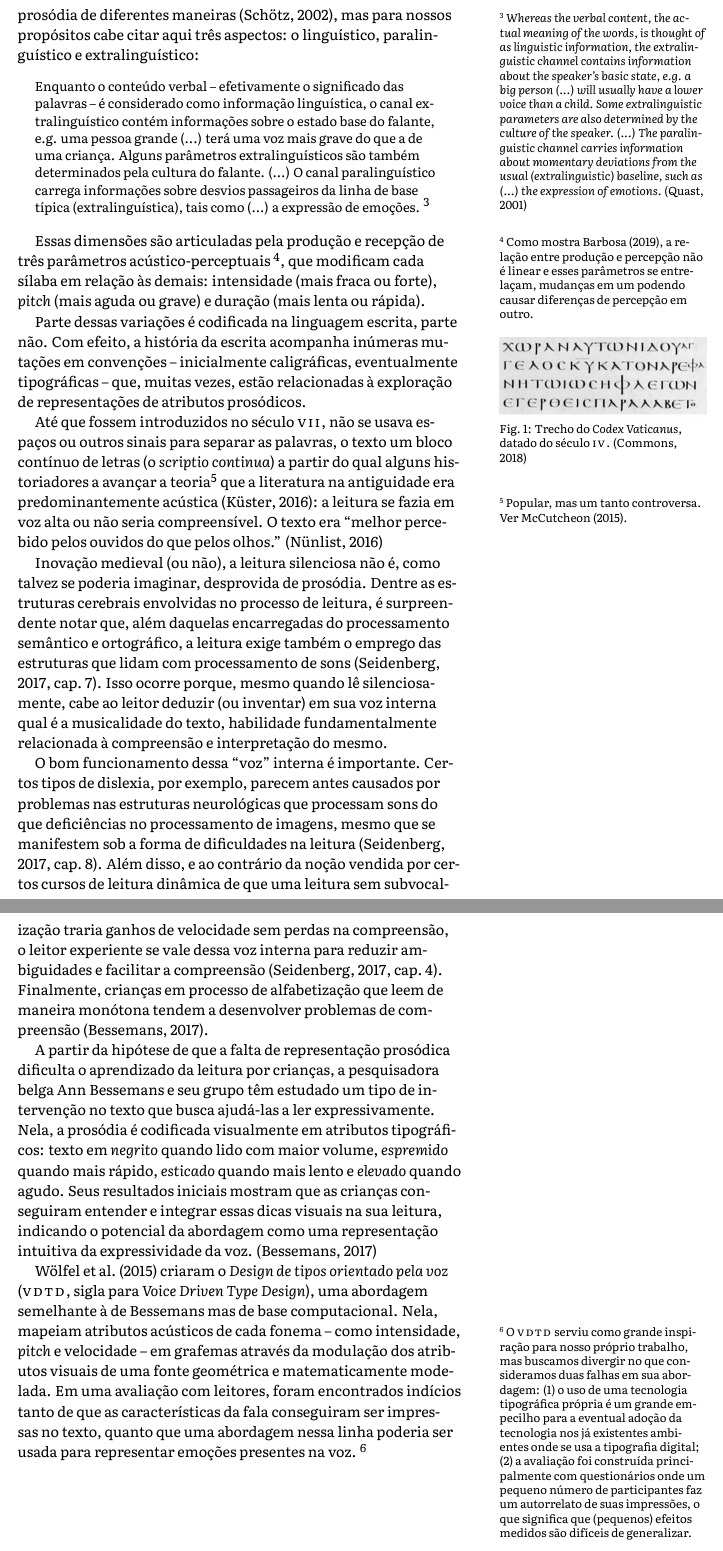
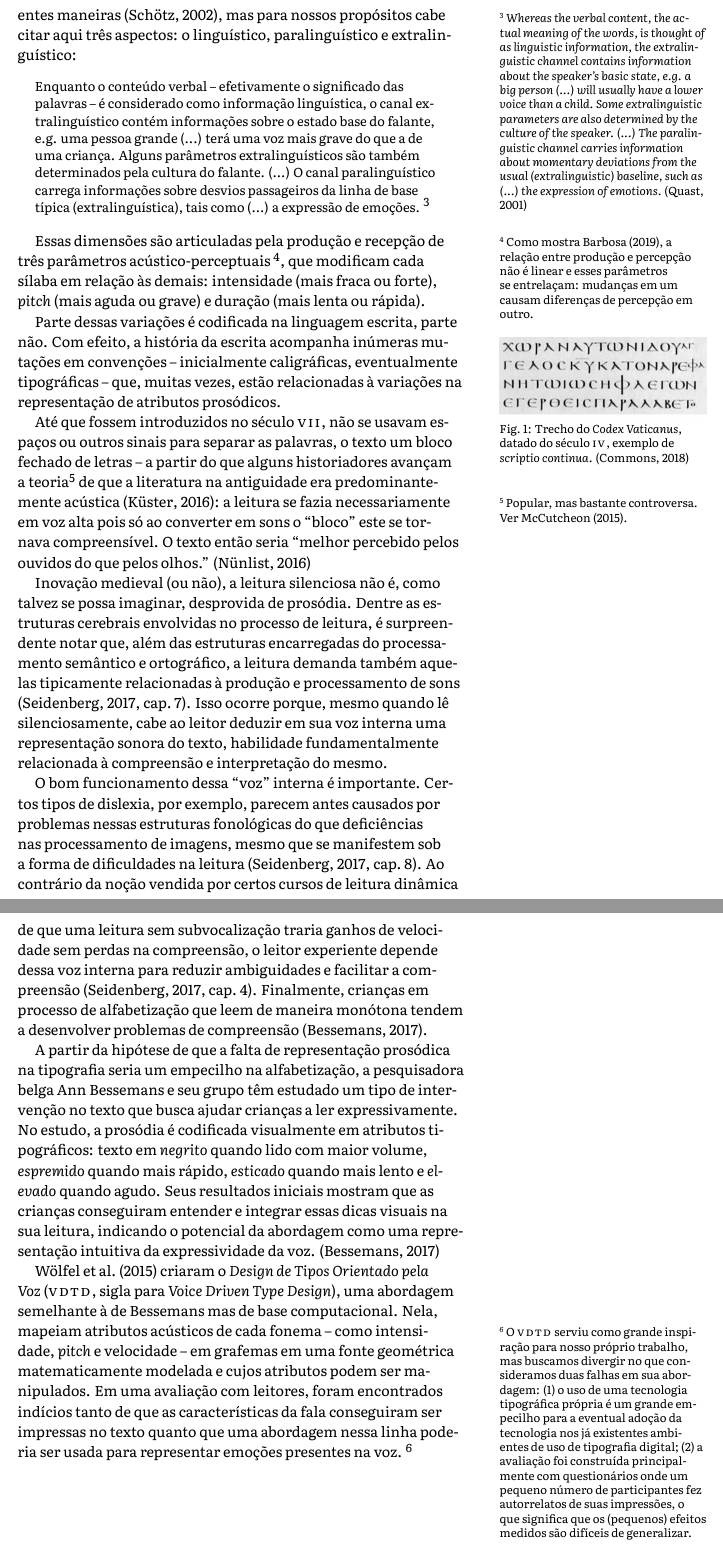
Before and after one commit to caluap/qualificacao_msc, a LaTeX document (main.tex): two parts of pages 2 and 3 of 9, joined at a grey line, cut so that both start at the same text. Compiled offline with XeLaTeX.

Commit message:
pequenas melhorias na revisão bib. até agora

```diff
--- a/main.tex
+++ b/main.tex
@@ -127,32 +127,32 @@ Dentro do projeto de mestrado, o escopo do trabalho circula em torno da criaçã
 
 \section{Revisão bibliográfica resumida}\label{sec:revisao_bibliografica}
 
-Nosso estudo é fundado na noção de que a emoção é uma dimensão compreendida pelas variações de prosódia encontradas na fala. Trata-se de uma constatação simples: o mesmo trato vocal que molda a fala é parte de um corpo que, sob efeito de estados emocionais, se tensiona e relaxa de diversas maneiras. A emoção não é, claro, a única dimensão que modula os parâmetros acústicos da prosódia.\sidenote[][-3\baselineskip]{Ainda que não tenhamos tratado a questão nos dois primeiros experimentos já realizados, o fato de que variações prosódicas em geral compreendem diversos aspectos além da emoção é um dos principais desafios em nosso trabalho.} Diferentes autores dividem as funções da prosódia de diferentes maneiras \citep{schotz2002linguistic}, mas para nossos propósitos cabe citar aqui três aspectos: o linguístico, paralinguístico e extralinguístico:
+Nosso estudo é fundado na noção de que a prosódia da fala compreende uma dimensão emocional. Trata-se de uma constatação simples: o mesmo trato vocal que molda a fala é parte de um corpo que, sob efeito de diferentes estados emocionais, se tensiona e relaxa de diversas maneiras. A emoção não é, claro, a única dimensão que modula os parâmetros acústicos da prosódia.\sidenote[][-3\baselineskip]{Ainda que não tenhamos tratado a questão nos dois primeiros experimentos já realizados, o fato de que variações prosódicas em geral compreendem diversos aspectos além da emoção é um desafio importante em nosso trabalho.} Diferentes autores dividem as funções da prosódia de diferentes maneiras \citep{schotz2002linguistic}, mas para nossos propósitos cabe citar aqui três aspectos: o linguístico, paralinguístico e extralinguístico:
 
 \begin{quotation}
     Enquanto o conteúdo verbal -- efetivamente o significado das palavras -- é considerado como informação linguística, o canal extralinguístico contém informações sobre o estado base do falante, e.g. uma pessoa grande (...) terá uma voz mais grave do que a de uma criança. Alguns parâmetros extralinguísticos são também determinados pela cultura do falante. (...) O canal paralinguístico carrega informações sobre desvios passageiros da linha de base típica (extralinguística), tais como (...) a expressão de emoções. \sidenote[][-11\baselineskip]{\begin{otherlanguage}{english}
     \textit{Whereas the verbal content, the actual meaning of the words, is thought of as linguistic information, the extralinguistic channel contains information about the speaker's basic state, e.g. a big person (...) will usually have a lower voice than a child. Some extralinguistic parameters are also determined by the culture of the speaker. (...) The paralinguistic channel carries information about momentary deviations from the usual (extralinguistic) baseline, such as (...) the expression of emotions.} \end{otherlanguage} \citep{quast2001automatic}}
 \end{quotation}
 
-Essas dimensões são articuladas pela produção e recepção de três parâmetros acústico-perceptuais \sidenote[][-1\baselineskip]{Como mostra \citet{livroDoPlinio}, a relação entre produção e percepção não é linear e esses parâmetros se entrelaçam, mudanças em um podendo causar diferenças de percepção em outro.}, que modificam cada sílaba em relação às demais: intensidade (mais fraca ou forte), \textit{pitch} (mais aguda ou grave) e duração (mais lenta ou rápida).
+Essas dimensões são articuladas pela produção e recepção de três parâmetros acústico-perceptuais \sidenote[][-1\baselineskip]{Como mostra \citet{livroDoPlinio}, a relação entre produção e percepção não é linear e esses parâmetros se entrelaçam: mudanças em um causam diferenças de percepção em outro.}, que modificam cada sílaba em relação às demais: intensidade (mais fraca ou forte), \textit{pitch} (mais aguda ou grave) e duração (mais lenta ou rápida).
 
-Parte dessas variações é codificada na linguagem escrita, parte não. Com efeito, a história da escrita acompanha inúmeras mutações em convenções -- inicialmente caligráficas, eventualmente tipográficas -- que, muitas vezes, estão relacionadas à exploração de representações de atributos prosódicos.
+Parte dessas variações é codificada na linguagem escrita, parte não. Com efeito, a história da escrita acompanha inúmeras mutações em convenções -- inicialmente caligráficas, eventualmente tipográficas -- que, muitas vezes, estão relacionadas à variações na representação de atributos prosódicos.
 
 \begin{marginfigure}
   \includegraphics{imgs/codex.png}
-  \caption{Trecho do \textit{Codex Vaticanus}, datado do século \textsc{iv}. \citep{codex_vaticanus}}
+  \caption{Trecho do \textit{Codex Vaticanus}, datado do século \textsc{iv}, exemplo de \textit{scriptio continua}. \citep{codex_vaticanus}}
   \label{cdx_vat}
 \end{marginfigure}
 
-Até que fossem introduzidos no século \textsc{vii}, não se usava espaços ou outros sinais para separar as palavras, o texto um bloco contínuo de letras (o \textit{scriptio continua}) a partir do qual alguns historiadores a avançar a teoria\sidenote[][\baselineskip]{Popular, mas um tanto controversa. Ver \citet{McCutcheon2015}.} que a literatura na antiguidade era predominantemente acústica \citep{kuster2016}: a leitura se fazia em voz alta ou não seria compreensível. O texto era ``melhor percebido pelos ouvidos do que pelos olhos.'' \citep{nunlist1991}
+Até que fossem introduzidos no século \textsc{vii}, não se usavam espaços ou outros sinais para separar as palavras, o texto um bloco fechado de letras -- a partir do que alguns historiadores avançam a teoria\sidenote[][\baselineskip]{Popular, mas bastante controversa. Ver \citet{McCutcheon2015}.} de que a literatura na antiguidade era predominantemente acústica \citep{kuster2016}: a leitura se fazia necessariamente em voz alta pois só ao converter em sons o ``bloco'' este se tornava compreensível. O texto então seria ``melhor percebido pelos ouvidos do que pelos olhos.'' \citep{nunlist1991}
 
-Inovação medieval (ou não), a leitura silenciosa não é, como talvez se poderia imaginar, desprovida de prosódia. Dentre as estruturas cerebrais envolvidas no processo de leitura, é surpreendente notar que, além daquelas encarregadas do processamento semântico e ortográfico, a leitura exige também o emprego das estruturas que lidam com processamento de sons \citep[cap.~7]{seidenberg2017}. Isso ocorre porque, mesmo quando lê silenciosamente, cabe ao leitor deduzir (ou inventar) em sua voz interna qual é a musicalidade do texto, habilidade fundamentalmente relacionada à compreensão e interpretação do mesmo.
+Inovação medieval (ou não), a leitura silenciosa não é, como talvez se possa imaginar, desprovida de prosódia. Dentre as estruturas cerebrais envolvidas no processo de leitura, é surpreendente notar que, além das estruturas encarregadas do processamento semântico e ortográfico, a leitura demanda também aquelas tipicamente relacionadas à produção e processamento de sons \citep[cap.~7]{seidenberg2017}. Isso ocorre porque, mesmo quando lê silenciosamente, cabe ao leitor deduzir em sua voz interna uma representação sonora do texto, habilidade fundamentalmente relacionada à compreensão e interpretação do mesmo.
 
-O bom funcionamento dessa ``voz'' interna é importante. Certos tipos de dislexia, por exemplo, parecem antes causados por problemas nas estruturas neurológicas que processam sons do que deficiências no processamento de imagens, mesmo que se manifestem sob a forma de dificuldades na  leitura \citep[cap.~8]{seidenberg2017}. Além disso, e ao contrário da noção vendida por certos cursos de leitura dinâmica de que uma leitura sem subvocalização traria ganhos de velocidade sem perdas na compreensão, o leitor experiente se vale dessa voz interna para reduzir ambiguidades e facilitar a compreensão \citep[cap.~4]{seidenberg2017}. Finalmente, crianças em processo de alfabetização que leem de maneira monótona tendem a desenvolver problemas de compreensão \citep{bessemans2017}.
+O bom funcionamento dessa ``voz'' interna é importante. Certos tipos de dislexia, por exemplo, parecem antes causados por problemas nessas estruturas fonológicas do que deficiências nas processamento de imagens, mesmo que se manifestem sob a forma de dificuldades na  leitura \citep[cap.~8]{seidenberg2017}. Ao contrário da noção vendida por certos cursos de leitura dinâmica de que uma leitura sem subvocalização traria ganhos de velocidade sem perdas na compreensão, o leitor experiente depende dessa voz interna para reduzir ambiguidades e facilitar a compreensão \citep[cap.~4]{seidenberg2017}. Finalmente, crianças em processo de alfabetização que leem de maneira monótona tendem a desenvolver problemas de compreensão \citep{bessemans2017}.
 
-A partir da hipótese de que a falta de representação prosódica dificulta o aprendizado da leitura por crianças, a pesquisadora belga Ann Bessemans e seu grupo têm estudado um tipo de intervenção no texto que busca ajudá-las a ler expressivamente. Nela, a prosódia é codificada visualmente em atributos tipográficos: texto em \textit{negrito} quando lido com maior volume, \textit{espremido} quando mais rápido, \textit{esticado} quando mais lento e \textit{elevado} quando agudo. Seus resultados iniciais mostram que as crianças conseguiram entender e integrar essas dicas visuais na sua leitura, indicando o potencial da abordagem como uma representação intuitiva da expressividade da voz. \citep{bessemans2017}
+A partir da hipótese de que a falta de representação prosódica na tipografia seria um empecilho na alfabetização, a pesquisadora belga Ann Bessemans e seu grupo têm estudado um tipo de intervenção no texto que busca ajudar crianças a ler expressivamente. No estudo, a prosódia é codificada visualmente em atributos tipográficos: texto em \textit{negrito} quando lido com maior volume, \textit{espremido} quando mais rápido, \textit{esticado} quando mais lento e \textit{elevado} quando agudo. Seus resultados iniciais mostram que as crianças conseguiram entender e integrar essas dicas visuais na sua leitura, indicando o potencial da abordagem como uma representação intuitiva da expressividade da voz. \citep{bessemans2017}
 
-\citet{wolfel2015} criaram o \textit{Design de tipos orientado pela voz} (\textsc{vdtd}, sigla para \textit{Voice Driven Type Design}), uma abordagem semelhante à de Bessemans mas de base computacional. Nela, mapeiam atributos acústicos de cada fonema -- como intensidade, \textit{pitch} e velocidade -- em grafemas através da modulação dos atributos visuais de uma fonte geométrica e matematicamente modelada. Em uma avaliação com leitores, foram encontrados indícios tanto de que as características da fala conseguiram ser impressas no texto, quanto que uma abordagem nessa linha poderia ser usada para representar emoções presentes na voz. \sidenote[][-6\baselineskip]{O \textsc{vdtd} serviu como grande inspiração para nosso próprio trabalho, mas buscamos divergir no que consideramos duas falhas em sua abordagem: (1) o uso de uma tecnologia tipográfica própria é um grande empecilho para a eventual adoção da tecnologia nos já existentes ambientes onde se usa a tipografia digital; (2) a avaliação foi construída principalmente com questionários onde um pequeno número de participantes faz um autorrelato de suas impressões, o que significa que (pequenos) efeitos medidos são difíceis de generalizar.}
+\citet{wolfel2015} criaram o \textit{Design de Tipos Orientado pela Voz} (\textsc{vdtd}, sigla para \textit{Voice Driven Type Design}), uma abordagem semelhante à de Bessemans mas de base computacional. Nela, mapeiam atributos acústicos de cada fonema -- como intensidade, \textit{pitch} e velocidade -- em grafemas em uma fonte geométrica matematicamente modelada e cujos atributos podem ser manipulados. Em uma avaliação com leitores, foram encontrados indícios tanto de que as características da fala conseguiram ser impressas no texto quanto que uma abordagem nessa linha poderia ser usada para representar emoções presentes na voz. \sidenote[][-6\baselineskip]{O \textsc{vdtd} serviu como grande inspiração para nosso próprio trabalho, mas buscamos divergir no que consideramos duas falhas em sua abordagem: (1) o uso de uma tecnologia tipográfica própria é um grande empecilho para a eventual adoção da tecnologia nos já existentes ambientes de uso de tipografia digital; (2)~a avaliação foi construída principalmente com questionários onde um pequeno número de participantes fez autorrelatos de suas impressões, o que significa que os (pequenos) efeitos medidos são difíceis de generalizar.}
 
 
 
```
Also changed, not shown: main.tex (6 more changed lines).
